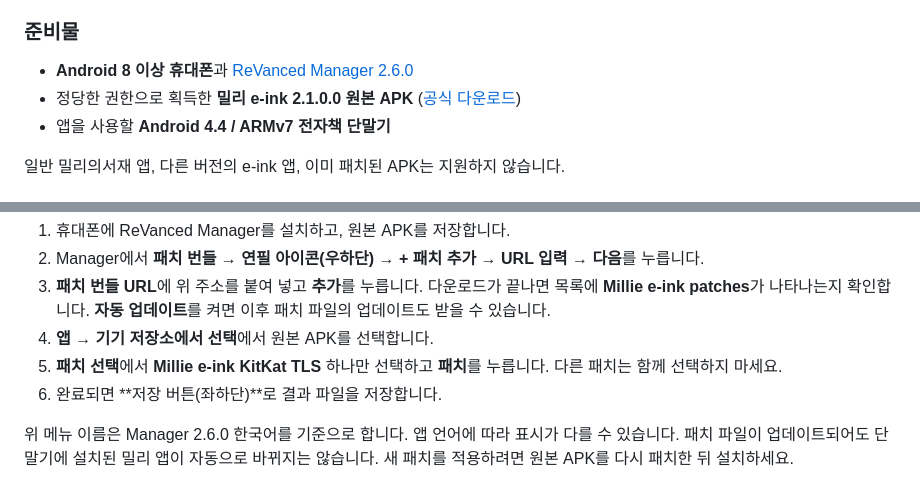
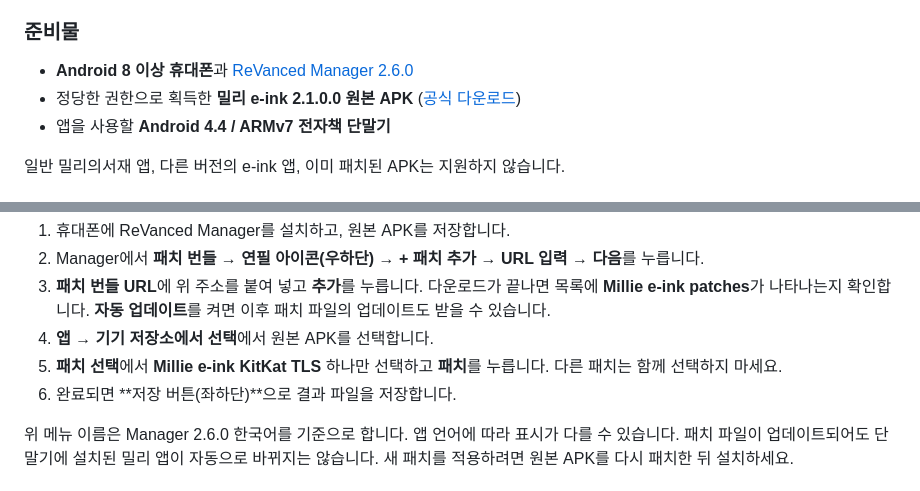
Before and after one commit to hegelty/millie-on-kitkat, a Markdown page: README.md, 2 parts joined by grey strips. Drawn GitHub-style.

```diff
--- a/README.md
+++ b/README.md
@@ -18,7 +18,7 @@ Android 4.4 기반 전자책 단말기에서 밀리 e-ink 앱을 사용할 수
 ### 준비물
 
 - **Android 8 이상 휴대폰**과 [ReVanced Manager 2.6.0](https://github.com/ReVanced/revanced-manager/releases/tag/v2.6.0)
-- 정당한 권한으로 획득한 **밀리 e-ink 2.1.0.0 원본 APK** ([공식 다운로드](https://apis.millie.co.kr/v1/download/apk/millie-app-2.1.0.0.apk))
+- 정당한 권한으로 획득한 **밀리 e-ink 2.1.0.0 원본 APK** ([공식 다운로드]([https://apis.millie.co.kr/v1/download/apk/millie-app-2.1.0.0.apk](https://install.millie.co.kr/apk/millie-app-2.1.0.0.apk)))
 - 앱을 사용할 **Android 4.4 / ARMv7 전자책 단말기**
 
 일반 밀리의서재 앱, 다른 버전의 e-ink 앱, 이미 패치된 APK는 지원하지 않습니다.
@@ -36,7 +36,7 @@ https://raw.githubusercontent.com/hegelty/millie-on-kitkat/main/patches.json
 3. **패치 번들 URL**에 위 주소를 붙여 넣고 **추가**를 누릅니다. 다운로드가 끝나면 목록에 **Millie e-ink patches**가 나타나는지 확인합니다. **자동 업데이트**를 켜면 이후 패치 파일의 업데이트도 받을 수 있습니다.
 4. **앱 → 기기 저장소에서 선택**에서 원본 APK를 선택합니다.
 5. **패치 선택**에서 **Millie e-ink KitKat TLS** 하나만 선택하고 **패치**를 누릅니다. 다른 패치는 함께 선택하지 마세요.
-6. 완료되면 **저장 버튼(좌하단)**로 결과 파일을 저장합니다.
+6. 완료되면 **저장 버튼(좌하단)**으로 결과 파일을 저장합니다.
 
 위 메뉴 이름은 Manager 2.6.0 한국어를 기준으로 합니다. 앱 언어에 따라 표시가 다를 수 있습니다. 패치 파일이 업데이트되어도 단말기에 설치된 밀리 앱이 자동으로 바뀌지는 않습니다. 새 패치를 적용하려면 원본 APK를 다시 패치한 뒤 설치하세요.
 
```
